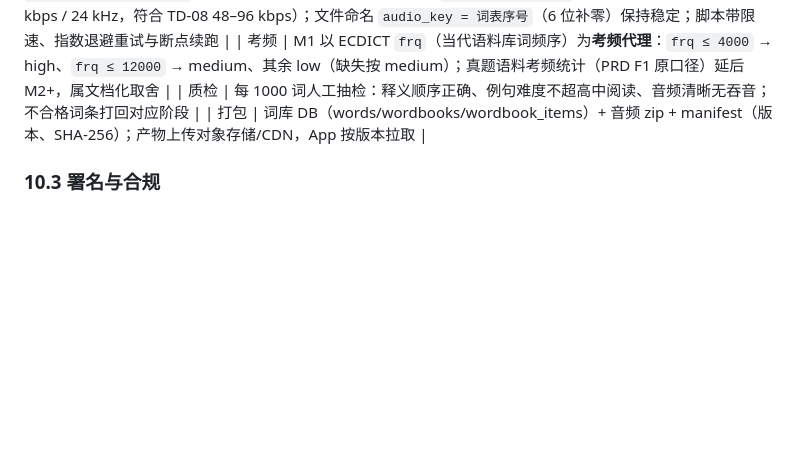
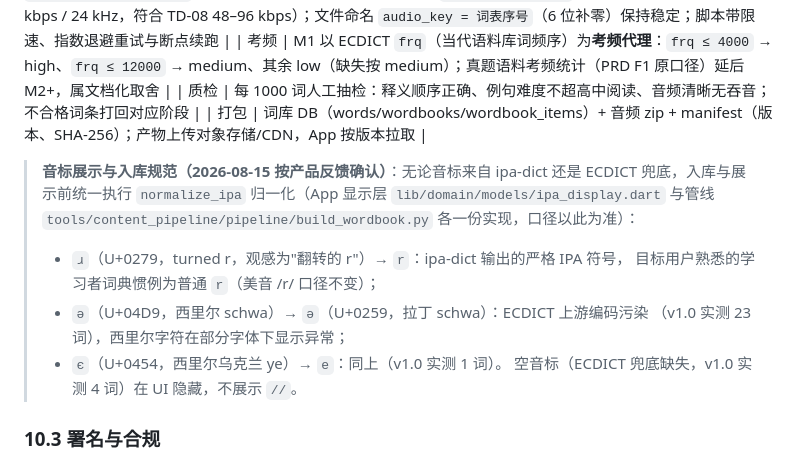
Before and after one commit to Lmx2891632957/HappyBeiDanCi, a Markdown page: TECH_DOC.md, the part around the change. GitHub-like rendering; blank space fills up the shorter version.

Commit message:
docs(tech-doc): 明确音标展示与入库规范（ɹ→r，清理西里尔混淆字符）

```diff
--- a/TECH_DOC.md
+++ b/TECH_DOC.md
@@ -922,6 +922,17 @@ flowchart LR
 | 质检 | 每 1000 词人工抽检：释义顺序正确、例句难度不超高中阅读、音频清晰无吞音；不合格词条打回对应阶段 |
 | 打包 | 词库 DB（words/wordbooks/wordbook_items）+ 音频 zip + manifest（版本、SHA-256）；产物上传对象存储/CDN，App 按版本拉取 |
 
+> **音标展示与入库规范（2026-08-15 按产品反馈确认）**：无论音标来自 ipa-dict
+> 还是 ECDICT 兜底，入库与展示前统一执行 `normalize_ipa` 归一化（App 显示层
+> `lib/domain/models/ipa_display.dart` 与管线
+> `tools/content_pipeline/pipeline/build_wordbook.py` 各一份实现，口径以此为准）：
+> - `ɹ`（U+0279，turned r，观感为"翻转的 r"）→ `r`：ipa-dict 输出的严格 IPA 符号，
+>   目标用户熟悉的学习者词典惯例为普通 `r`（美音 /r/ 口径不变）；
+> - `ә`（U+04D9，西里尔 schwa）→ `ə`（U+0259，拉丁 schwa）：ECDICT 上游编码污染
+>   （v1.0 实测 23 词），西里尔字符在部分字体下显示异常；
+> - `є`（U+0454，西里尔乌克兰 ye）→ `e`：同上（v1.0 实测 1 词）。
+> 空音标（ECDICT 兜底缺失，v1.0 实测 4 词）在 UI 隐藏，不展示 `//`。
+
 ### 10.3 署名与合规
 
 应用内"关于/数据来源"页固定展示：教育部《高考英语考试大纲》词表（词表口径见
```
